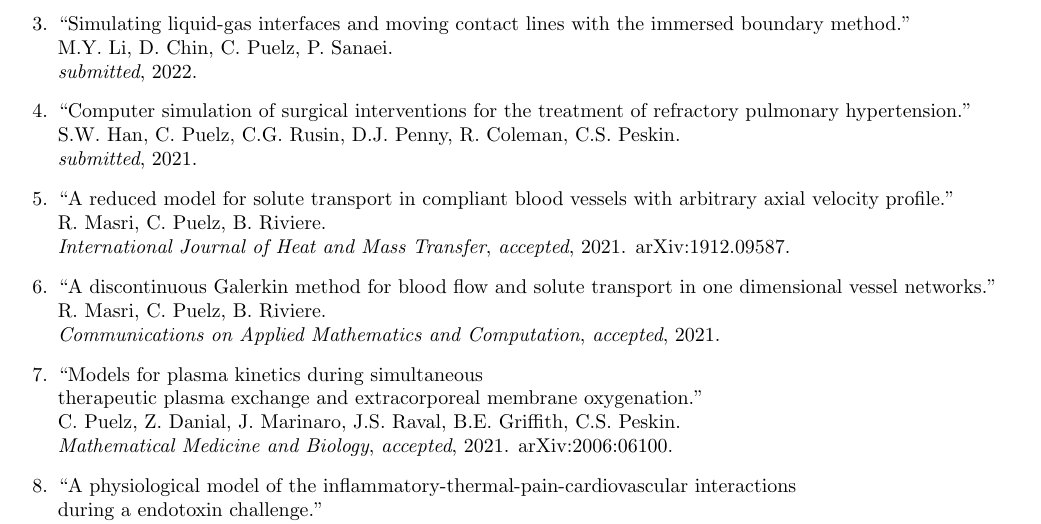
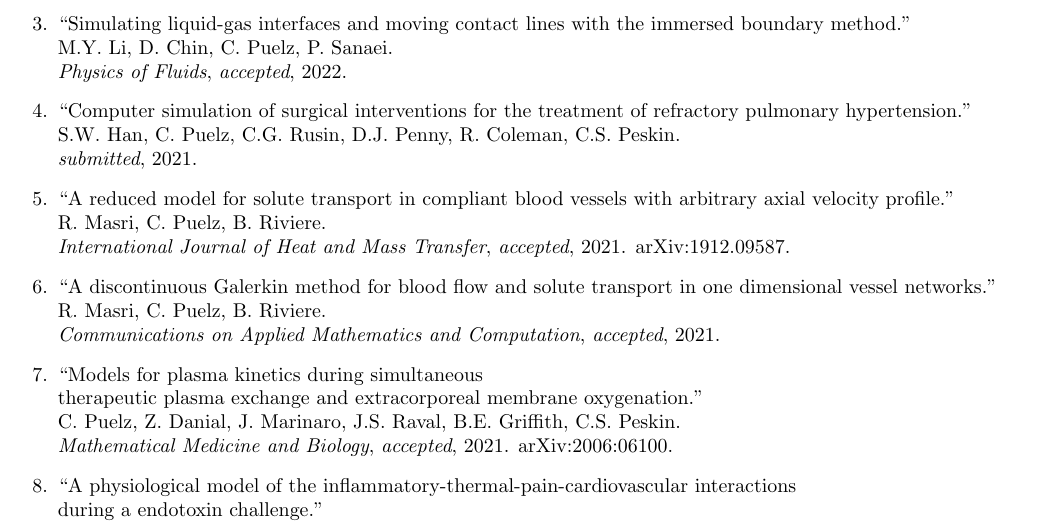
Before and after one commit to cpuelz/cpuelz.github.io, a LaTeX document (cpuelzcv2.tex): part of page 2 of 9, cut so that both start at the same text. Compiled offline with pdfLaTeX.

Commit message:
accepted papers

```diff
--- a/cpuelzcv2.tex
+++ b/cpuelzcv2.tex
@@ -174,7 +174,7 @@ Z. Ahmad, L.H. Jin, D.J. Penny, C. Rusin, C.S. Peskin, C. Puelz. \\
 {\em submitted}, 2022.
 \item ``Simulating liquid-gas interfaces and moving contact lines with the immersed boundary method.'' \\
 M.Y. Li, D. Chin, C. Puelz, P. Sanaei. \\
-{\em submitted}, 2022.
+{\em Physics of Fluids}, {\em accepted}, 2022.
 \item ``Computer simulation of surgical interventions for the treatment of refractory pulmonary hypertension.'' \\
 S.W. Han, C. Puelz, C.G. Rusin, D.J. Penny, R. Coleman, C.S. Peskin. \\
 {\em submitted}, 2021.
```
Also changed, not shown: index.md (+1 -1 lines), cpuelzcv2.pdf.
